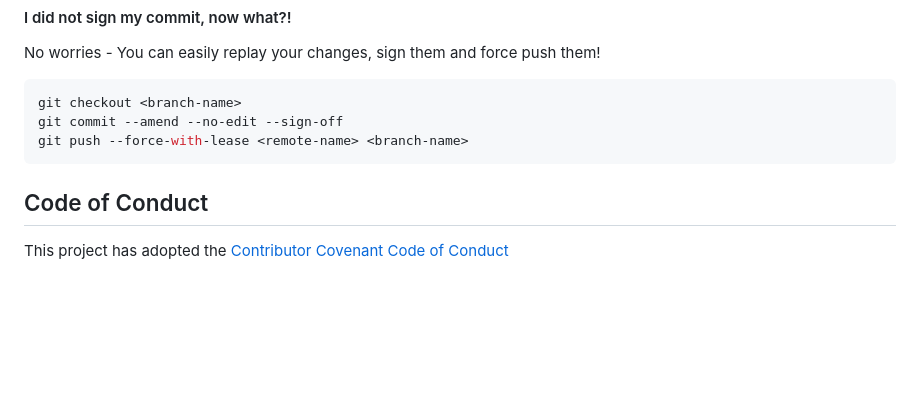
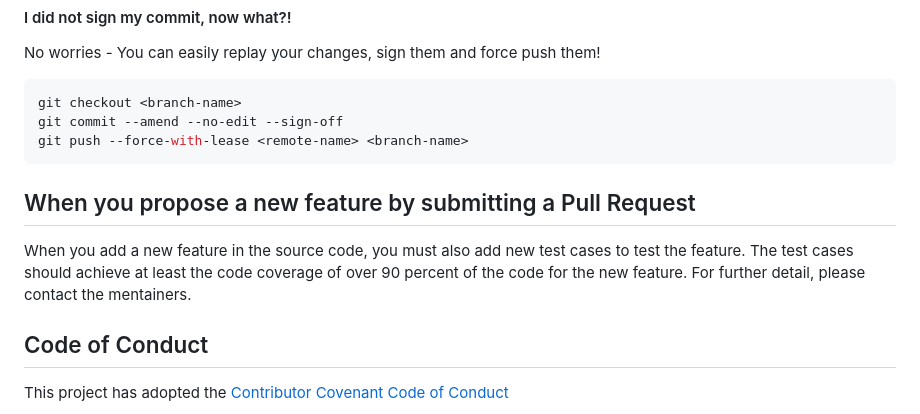
Before and after one commit to sapientml/sapientml, a Markdown page: CONTRIBUTING.md, the part around the change. GitHub-like rendering; blank space fills up the shorter version.

Commit message:
docs: add how to add a new feature (#31)
* WIP

Signed-off-by: Kosaku Kimura <kimura.kosaku@fujitsu.com>

* ci: auto request review

Signed-off-by: Kosaku Kimura <kimura.kosaku@fujitsu.com>

* ci: fix auto request review

Signed-off-by: Kosaku Kimura <kimura.kosaku@fujitsu.com>

* ci: fix auto request review

Signed-off-by: Kosaku Kimura <kimura.kosaku@fujitsu.com>

* docs: add dark mode logo

Signed-off-by: Kosaku Kimura <kimura.kosaku@fujitsu.com>

* docs: add example running on Colab

Signed-off-by: Kosaku Kimura <kimura.kosaku@fujitsu.com>

* docs: add Open In Colab

Signed-off-by: Kosaku Kimura <kimura.kosaku@fujitsu.com>

* docs: centering

Signed-off-by: Kosaku Kimura <kimura.kosaku@fujitsu.com>

* docs: add description

Signed-off-by: Kosaku Kimura <kimura.kosaku@fujitsu.com>

* docs: add how to add a new feature

Signed-off-by: Kosaku Kimura <kimura.kosaku@fujitsu.com>

---------

Signed-off-by: Kosaku Kimura <kimura.kosaku@fujitsu.com>

````diff
--- a/CONTRIBUTING.md
+++ b/CONTRIBUTING.md
@@ -75,6 +75,9 @@ git commit --amend --no-edit --sign-off
 git push --force-with-lease <remote-name> <branch-name>
 ```
 
+## When you propose a new feature by submitting a Pull Request
+
+When you add a new feature in the source code, you must also add new test cases to test the feature. The test cases should achieve at least the code coverage of over 90 percent of the code for the new feature. For further detail, please contact the mentainers.
 ## Code of Conduct
 
 This project has adopted the [Contributor Covenant Code of Conduct](https://github.com/sapientml/sapientml/blob/main/CODE_OF_CONDUCT.md)
````
